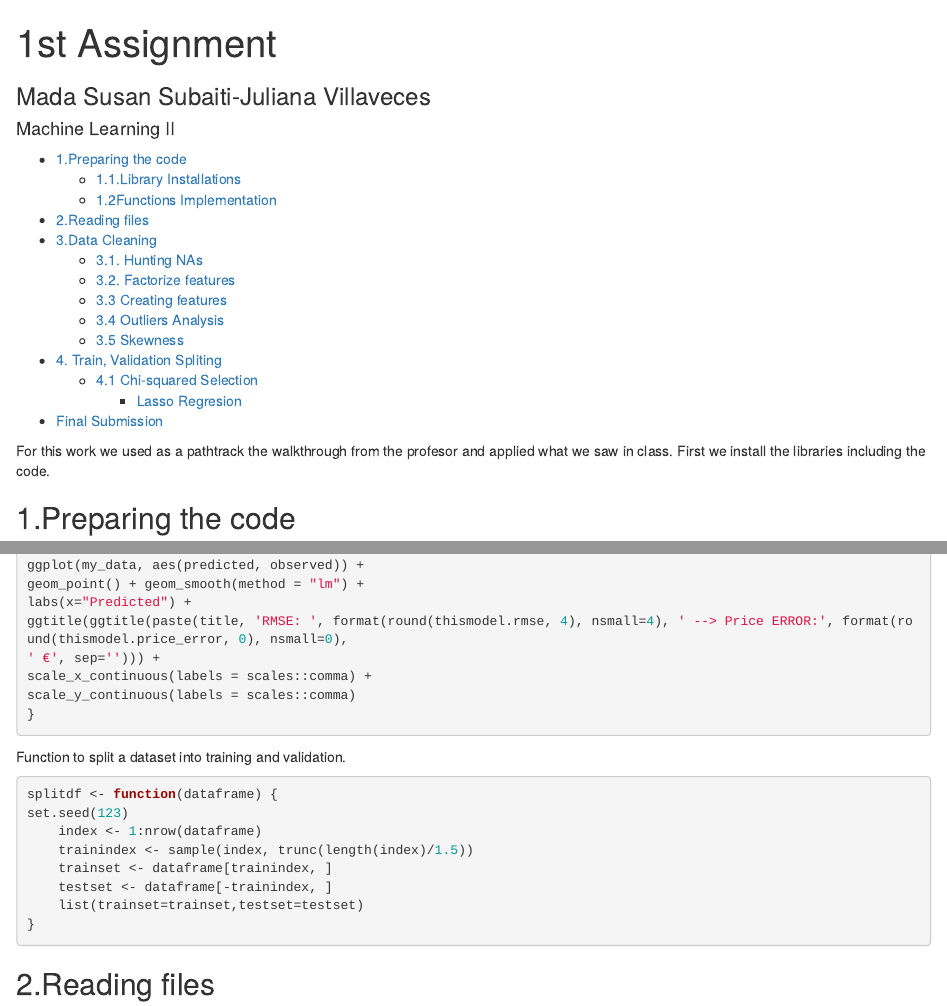
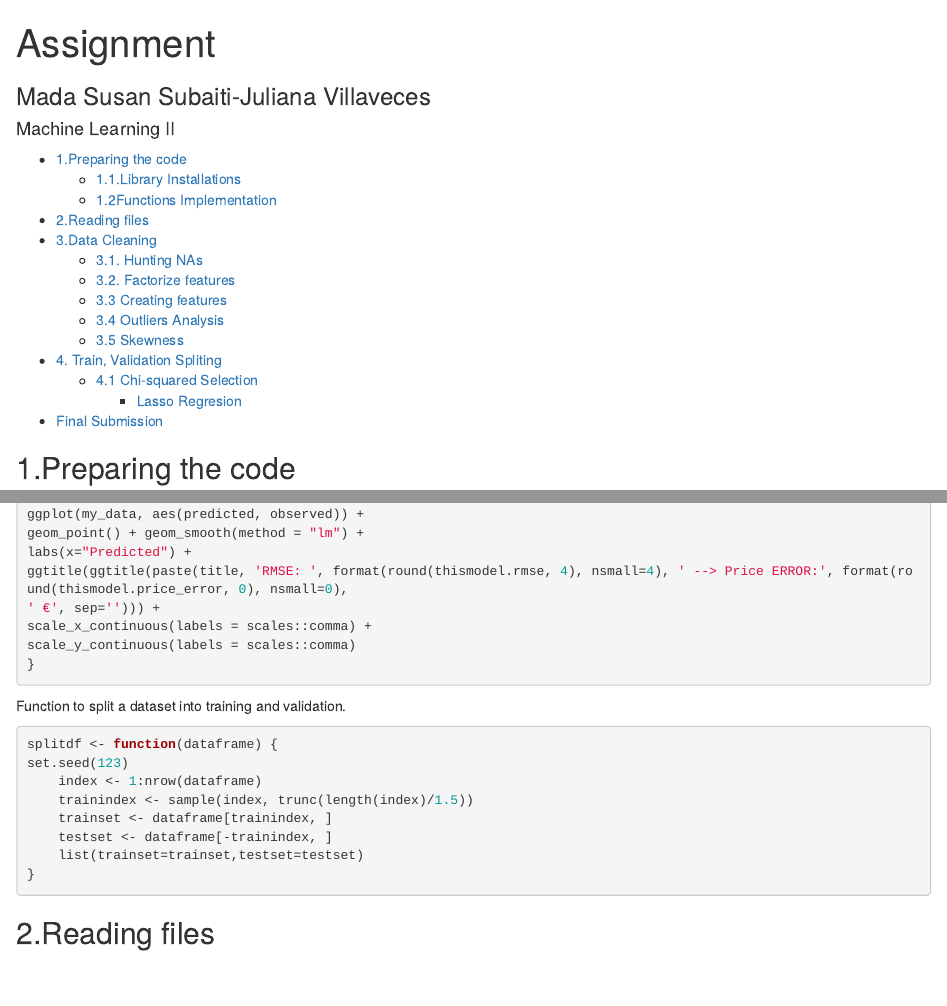
Before and after one commit to madisusan/My_MBD_works, an R Markdown document (Villaveces-Subaiti-1st Assignment - ML.Rmd): the page in a window 1100 px wide, from its top, and a second part further down, joined at a grey line. Rendered offline with R 4.5, knitr and Pandoc, with nearby package versions; some code elsewhere in the file could not run offline.

Commit message:
Update Villaveces-Subaiti-1st Assignment - ML.Rmd

```diff
--- a/Villaveces-Subaiti-1st Assignment - ML.Rmd
+++ b/Villaveces-Subaiti-1st Assignment - ML.Rmd
@@ -1,5 +1,5 @@
 ---
-title: "1st Assignment"
+title: " Assignment"
 subtitle: "Mada Susan Subaiti-Juliana Villaveces"
 output:
   html_document:
@@ -8,8 +8,7 @@ output:
 author: Machine Learning II
 ---
 
-For this work we used as a pathtrack the walkthrough from the profesor and applied what we saw in class.
-First we install the libraries including the code.
+
 
 ## 1.Preparing the code
 ### 1.1.Library Installations
```
